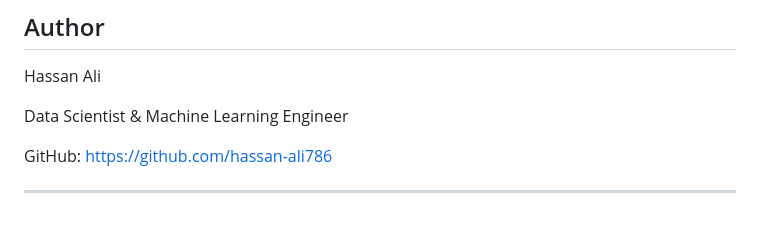
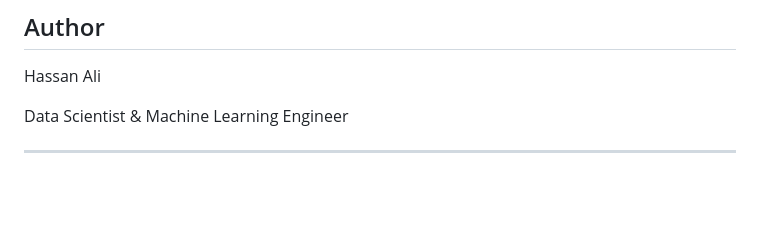
Before and after one commit to hassan-ali786/loan-approval-system, a Markdown page: README.md, the part around the change. Drawn GitHub-style; blank space fills up the shorter version.

Commit message:
Remove GitHub link from README
Removed GitHub link from the README.

```diff
--- a/README.md
+++ b/README.md
@@ -199,6 +199,5 @@ Hassan Ali
 
 Data Scientist & Machine Learning Engineer
 
-GitHub: https://github.com/hassan-ali786
 
 ---
```
